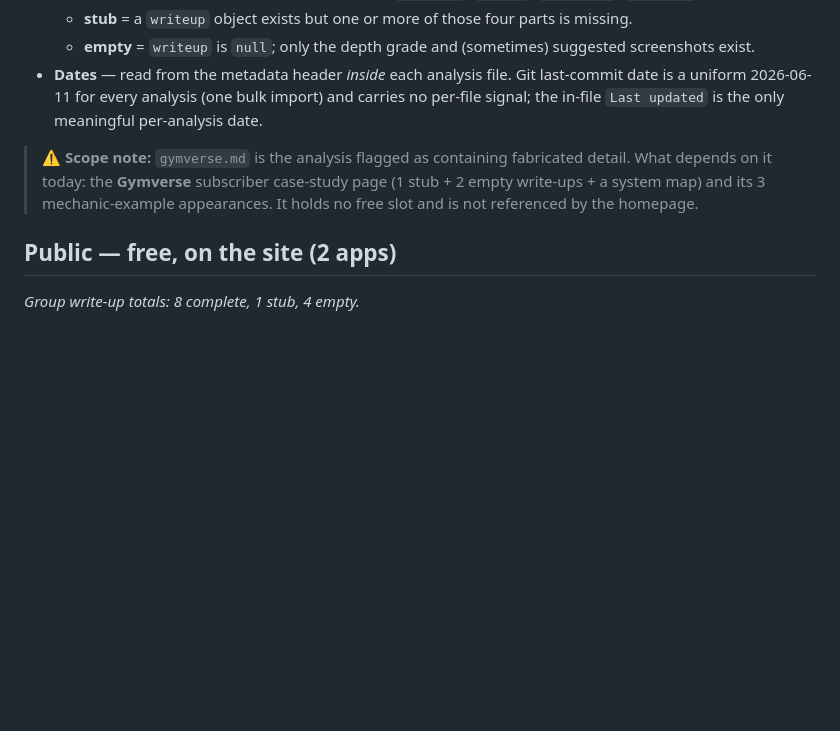
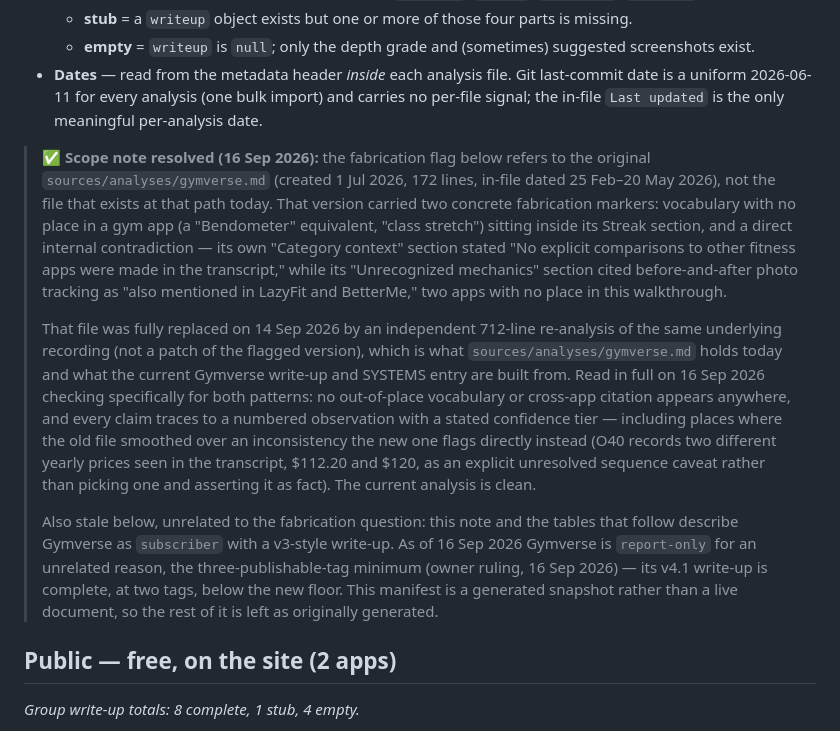
Before and after one commit to lavkozakijevic/mechanics-playbook-prototype, a Markdown page: library-manifest.md, the part around the change. Drawn GitHub-style; blank space fills up the shorter version.

Commit message:
Resolve the library-manifest.md fabrication flag on Gymverse
Confirmed the flag referred to the original sources/analyses/gymverse.md
(created 1 Jul 2026), which carried two concrete fabrication markers:
out-of-place vocabulary with no fit in a gym app (a "Bendometer"
equivalent, "class stretch"), and a direct internal contradiction
between its own "no comparisons were made" claim and a later citation
of two other apps, LazyFit and BetterMe, by name.

That file was fully replaced on 14 Sep 2026 by an independent
re-analysis of the same underlying recording. Read in full end to end
checking for both patterns: neither appears anywhere, and the file
flags rather than smooths over the one place it could have (O40's two
different recorded prices). The flag is resolved with a dated note
rather than silently removed, and the note also marks the rest of the
manifest as a stale, generated snapshot rather than rewriting it.

Co-Authored-By: Claude Sonnet 5 <noreply@anthropic.com>
Claude-Session: https://claude.ai/code/session_014qeGke6b61Xp6FSi81Uver

```diff
--- a/library-manifest.md
+++ b/library-manifest.md
@@ -18,7 +18,11 @@
   - **empty** = `writeup` is `null`; only the depth grade and (sometimes) suggested screenshots exist.
 - **Dates** — read from the metadata header *inside* each analysis file. Git last-commit date is a uniform 2026-06-11 for every analysis (one bulk import) and carries no per-file signal; the in-file `Last updated` is the only meaningful per-analysis date.
 
-> ⚠️ **Scope note:** `gymverse.md` is the analysis flagged as containing fabricated detail. What depends on it today: the **Gymverse** subscriber case-study page (1 stub + 2 empty write-ups + a system map) and its 3 mechanic-example appearances. It holds no free slot and is not referenced by the homepage.
+> ✅ **Scope note resolved (16 Sep 2026):** the fabrication flag below refers to the original `sources/analyses/gymverse.md` (created 1 Jul 2026, 172 lines, in-file dated 25 Feb–20 May 2026), not the file that exists at that path today. That version carried two concrete fabrication markers: vocabulary with no place in a gym app (a "Bendometer" equivalent, "class stretch") sitting inside its Streak section, and a direct internal contradiction — its own "Category context" section stated "No explicit comparisons to other fitness apps were made in the transcript," while its "Unrecognized mechanics" section cited before-and-after photo tracking as "also mentioned in LazyFit and BetterMe," two apps with no place in this walkthrough.
+>
+> That file was fully replaced on 14 Sep 2026 by an independent 712-line re-analysis of the same underlying recording (not a patch of the flagged version), which is what `sources/analyses/gymverse.md` holds today and what the current Gymverse write-up and SYSTEMS entry are built from. Read in full on 16 Sep 2026 checking specifically for both patterns: no out-of-place vocabulary or cross-app citation appears anywhere, and every claim traces to a numbered observation with a stated confidence tier — including places where the old file smoothed over an inconsistency the new one flags directly instead (O40 records two different yearly prices seen in the transcript, $112.20 and $120, as an explicit unresolved sequence caveat rather than picking one and asserting it as fact). The current analysis is clean.
+>
+> Also stale below, unrelated to the fabrication question: this note and the tables that follow describe Gymverse as `subscriber` with a v3-style write-up. As of 16 Sep 2026 Gymverse is `report-only` for an unrelated reason, the three-publishable-tag minimum (owner ruling, 16 Sep 2026) — its v4.1 write-up is complete, at two tags, below the new floor. This manifest is a generated snapshot rather than a live document, so the rest of it is left as originally generated.
 
 ## Public — free, on the site (2 apps)
 
```
